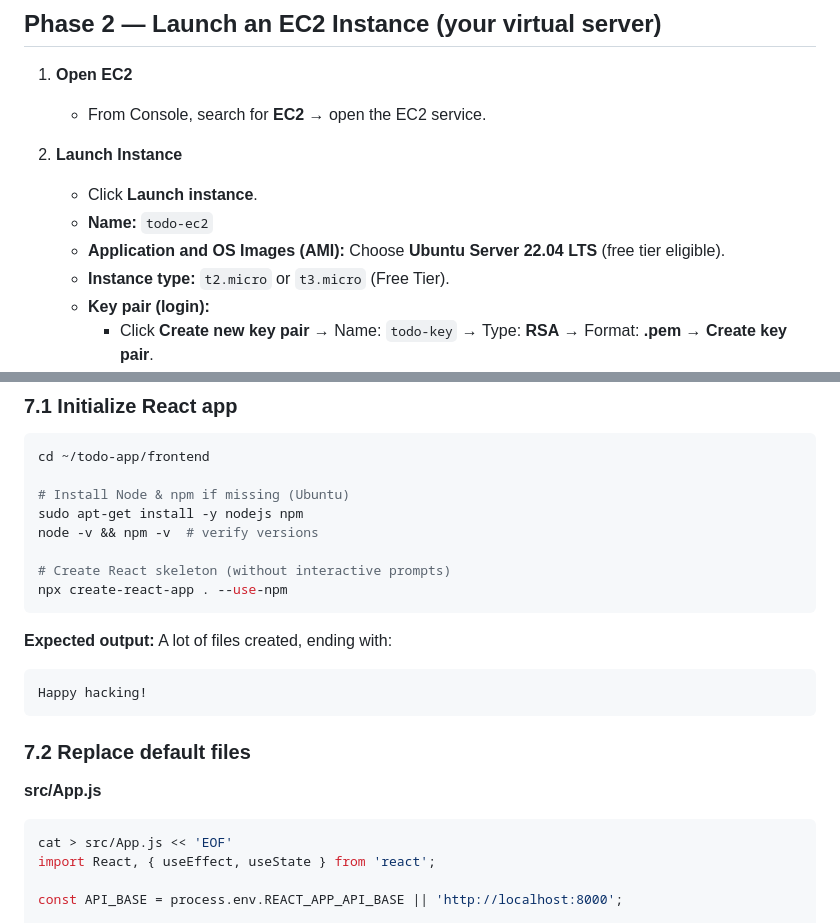
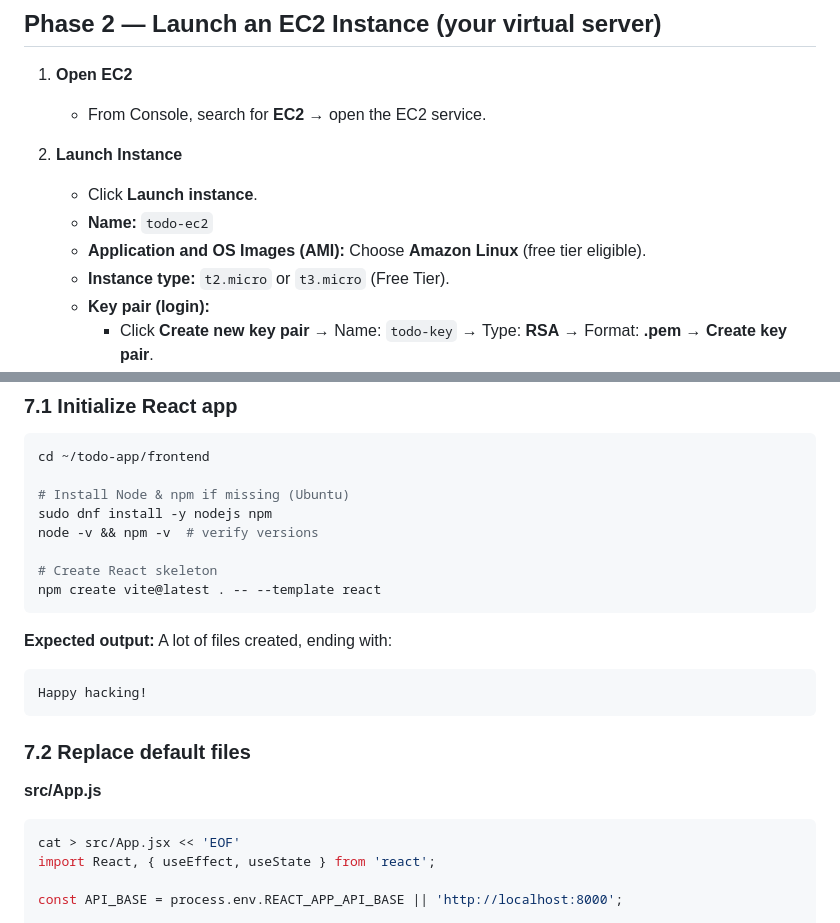
Before and after one commit to DHunnicuttSG/SRE, a Markdown page: ToDo_App_Docker_EC2/Create_Todo_App_Docker_EC2.md, 2 parts joined by grey strips. Rendered like a GitHub page.

````diff
--- a/ToDo_App_Docker_EC2/Create_Todo_App_Docker_EC2.md
+++ b/ToDo_App_Docker_EC2/Create_Todo_App_Docker_EC2.md
@@ -34,7 +34,7 @@
 2.  **Launch Instance**
     *   Click **Launch instance**.
     *   **Name:** `todo-ec2`
-    *   **Application and OS Images (AMI):** Choose **Ubuntu Server 22.04 LTS** (free tier eligible).
+    *   **Application and OS Images (AMI):** Choose **Amazon Linux** (free tier eligible).
     *   **Instance type:** `t2.micro` or `t3.micro` (Free Tier).
     *   **Key pair (login):**
         *   Click **Create new key pair** → Name: `todo-key` → Type: **RSA** → Format: **.pem** → **Create key pair**.
@@ -351,11 +351,11 @@ We’ll test via Compose in Phase 9.
 cd ~/todo-app/frontend
 
 # Install Node & npm if missing (Ubuntu)
-sudo apt-get install -y nodejs npm
+sudo dnf install -y nodejs npm
 node -v && npm -v  # verify versions
 
-# Create React skeleton (without interactive prompts)
-npx create-react-app . --use-npm
+# Create React skeleton
+npm create vite@latest . -- --template react
 ```
 
 **Expected output:** A lot of files created, ending with:
@@ -367,7 +367,7 @@ npx create-react-app . --use-npm
 **src/App.js**
 
 ```bash
-cat > src/App.js << 'EOF'
+cat > src/App.jsx << 'EOF'
 import React, { useEffect, useState } from 'react';
 
 const API_BASE = process.env.REACT_APP_API_BASE || 'http://localhost:8000';
````
